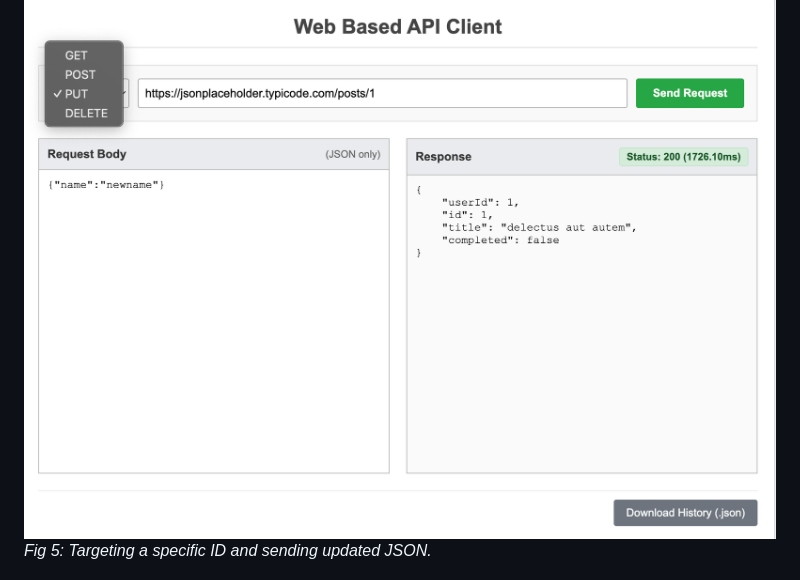
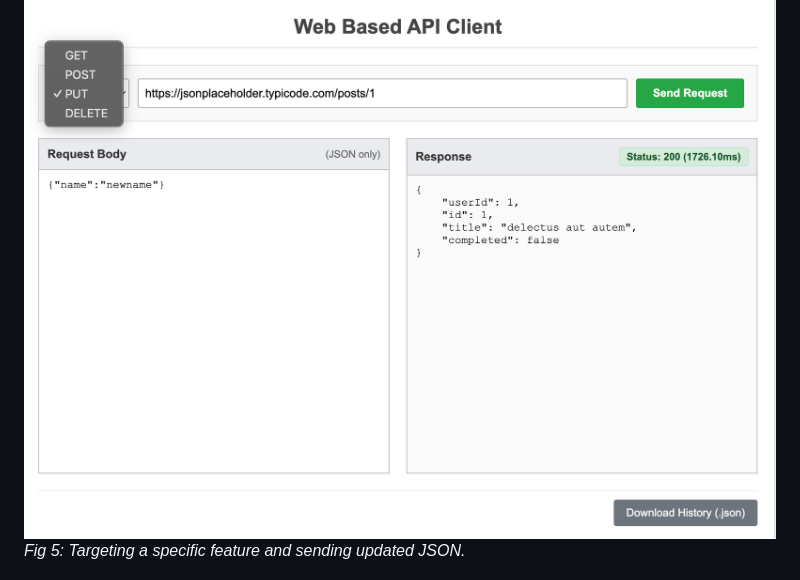
Before and after one commit to Denizayhan04/ICN-PROJECT, a Markdown page: README.md, the part around the change. GitHub-like rendering.

Commit message:
Update figure description in README.md

```diff
--- a/README.md
+++ b/README.md
@@ -93,7 +93,7 @@ Creating a new data entry on the server.
 Modifying an existing record.
 
 ![PUT Input](https://github.com/Denizayhan04/ICN-PROJECT/blob/main/screenshots/put1.png)
-*Fig 5: Targeting a specific ID and sending updated JSON.*
+*Fig 5: Targeting a specific feature and sending updated JSON.*
 
 ![PUT Response](https://github.com/Denizayhan04/ICN-PROJECT/blob/main/screenshots/put2.png)
 *Fig 6: The updated object returned by the server.*
```
